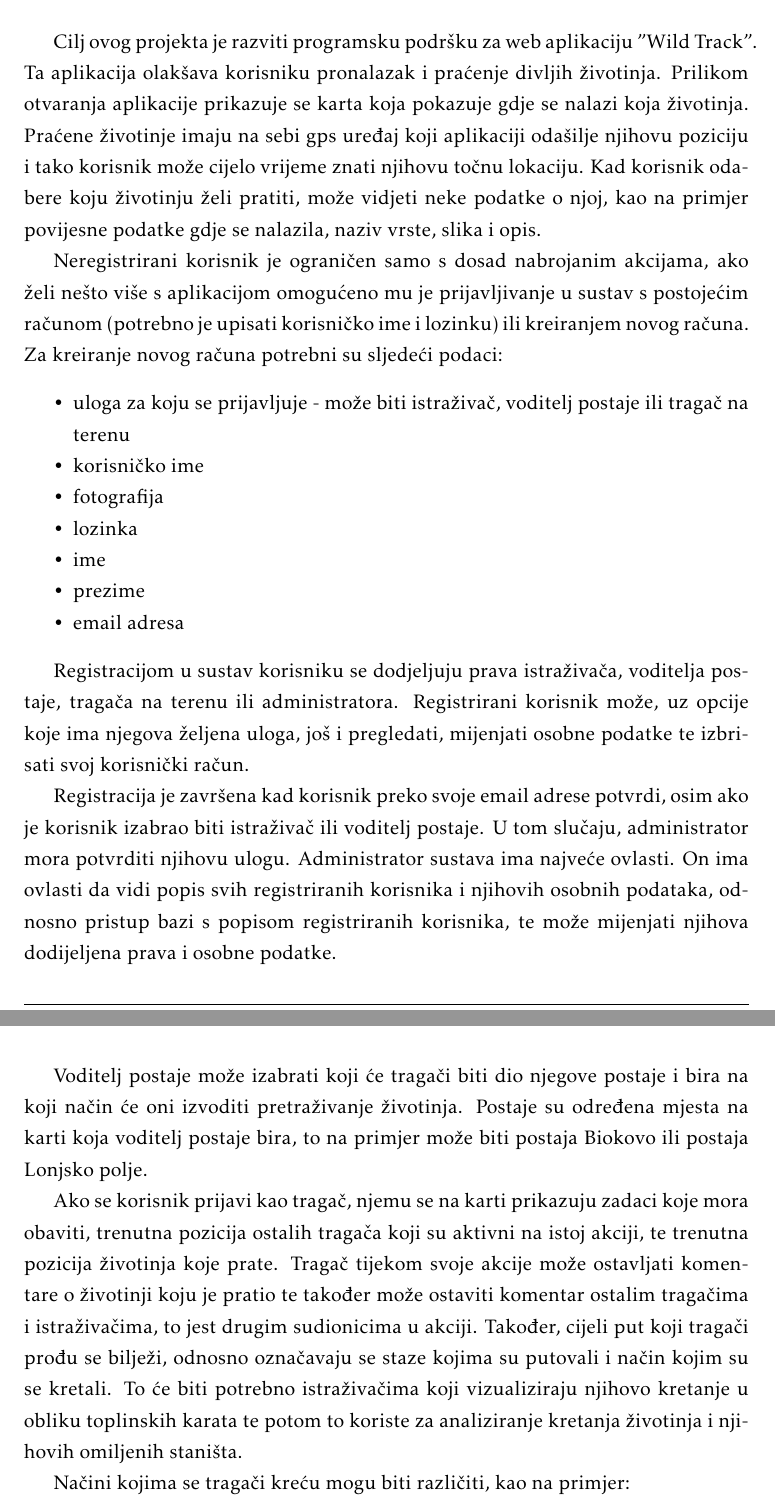
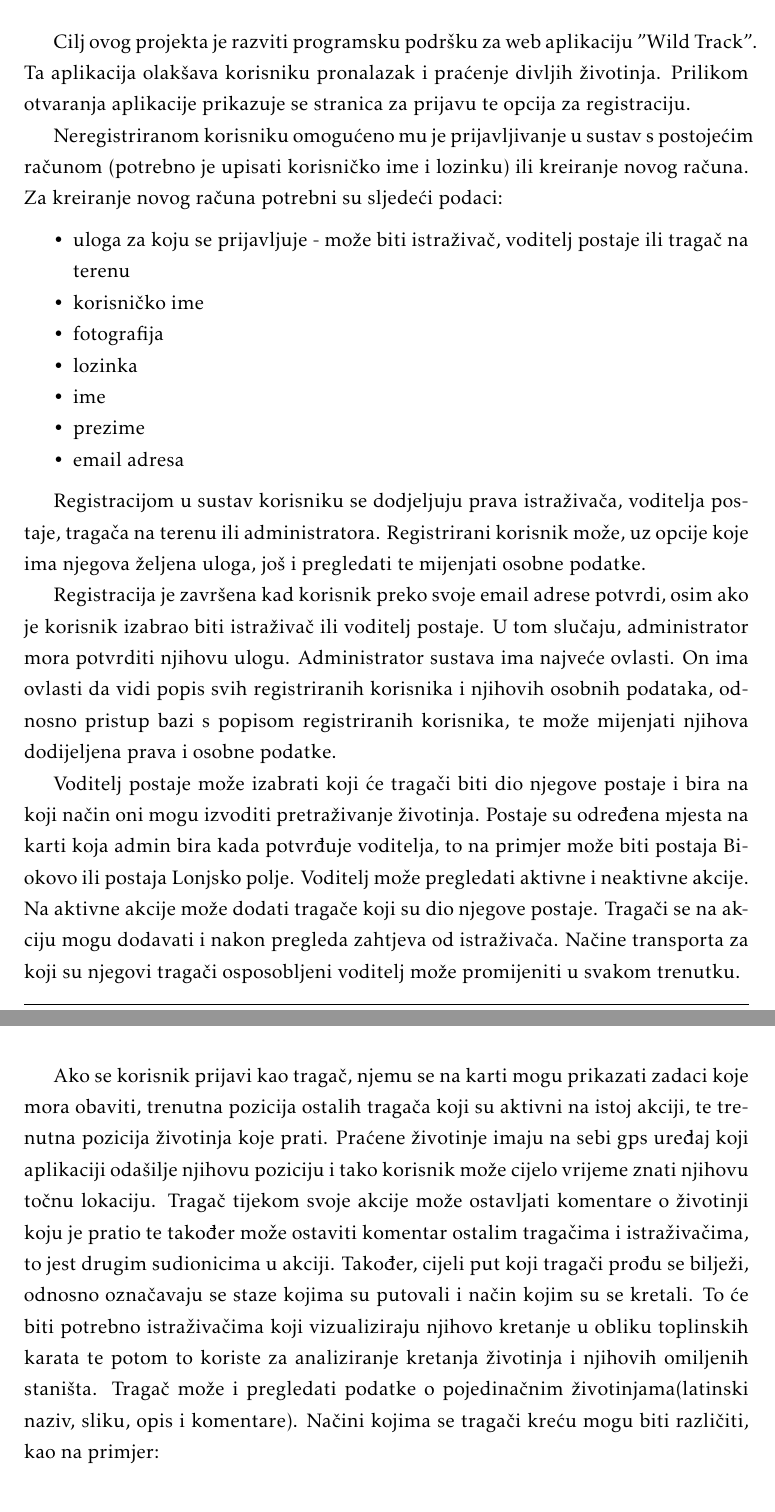
Before and after one commit to josipaudovicic/aristos, a LaTeX document (Dokumentacija/PROGI_ProjektnaDokumentacija.tex, which reads Dokumentacija/Opis_projektnog_zadatka.tex): two parts of pages 8 and 9 of 85, joined at a grey line, cut so that both start at the same text. Compiled offline with pdfLaTeX.

Commit message:
azuriran opis projektnog zadatka

```diff
--- a/Dokumentacija/Opis_projektnog_zadatka.tex
+++ b/Dokumentacija/Opis_projektnog_zadatka.tex
@@ -2,12 +2,10 @@
 
 	Cilj ovog projekta je razviti programsku podršku za web aplikaciju "Wild Track".
 	Ta aplikacija olakšava korisniku pronalazak i praćenje divljih životinja.
-	Prilikom otvaranja aplikacije prikazuje se karta koja pokazuje gdje se nalazi koja životinja.
-	Praćene životinje imaju na sebi gps uređaj koji aplikaciji odašilje njihovu poziciju i tako korisnik može cijelo vrijeme znati njihovu točnu lokaciju.
-	Kad korisnik odabere koju životinju želi pratiti, može vidjeti neke podatke o njoj, kao na primjer povijesne podatke gdje se nalazila, naziv vrste, slika i opis.
+	Prilikom otvaranja aplikacije prikazuje se stranica za prijavu te opcija za registraciju.
 
-	Neregistrirani korisnik je ograničen samo s dosad nabrojanim akcijama, ako želi nešto više s aplikacijom omogućeno mu je prijavljivanje u sustav s postojećim računom
-	(potrebno je upisati korisničko ime i lozinku) ili kreiranjem novog računa. Za kreiranje novog računa potrebni su sljedeći podaci:
+	Neregistriranom korisniku omogućeno mu je prijavljivanje u sustav s postojećim računom (potrebno je upisati korisničko ime i lozinku) ili kreiranje novog računa.
+	Za kreiranje novog računa potrebni su sljedeći podaci:
 	\begin{packed_item}
 		\item uloga za koju se prijavljuje - može biti istraživač, voditelj postaje ili tragač na terenu
 		\item korisničko ime
@@ -19,20 +17,23 @@
 	\end{packed_item}
 
 	Registracijom u sustav korisniku se dodjeljuju prava istraživača, voditelja postaje, tragača na terenu ili administratora.
-	Registrirani korisnik može, uz opcije koje ima njegova željena uloga, još i pregledati, mijenjati osobne podatke te izbrisati svoj korisnički račun.
+	Registrirani korisnik može, uz opcije koje ima njegova željena uloga, još i pregledati te mijenjati osobne podatke.
 
 	Registracija je završena kad korisnik preko svoje email adrese potvrdi, osim ako je korisnik izabrao biti istraživač ili voditelj postaje.
 	U tom slučaju, administrator mora potvrditi njihovu ulogu.
 	Administrator sustava ima najveće ovlasti.
 	On ima ovlasti da vidi popis svih registriranih korisnika i njihovih osobnih podataka, odnosno pristup bazi s popisom registriranih korisnika, te može mijenjati njihova dodijeljena prava i osobne podatke.
 
-	Voditelj postaje može izabrati koji će tragači biti dio njegove postaje i bira na koji način će oni izvoditi pretraživanje životinja.
-	Postaje su određena mjesta na karti koja voditelj postaje bira, to na primjer može biti postaja Biokovo ili postaja Lonjsko polje.
+	Voditelj postaje može izabrati koji će tragači biti dio njegove postaje i bira na koji način oni mogu izvoditi pretraživanje životinja.
+	Postaje su određena mjesta na karti koja admin bira kada potvrđuje voditelja, to na primjer može biti postaja Biokovo ili postaja Lonjsko polje.
+	Voditelj može pregledati aktivne i neaktivne akcije. Na aktivne akcije može dodati tragače koji su dio njegove postaje. Tragači se na akciju mogu dodavati i nakon pregleda zahtjeva od istraživača.
+	Načine transporta za koji su njegovi tragači osposobljeni voditelj može promijeniti u svakom trenutku.
 
-	Ako se korisnik prijavi kao tragač, njemu se na karti prikazuju zadaci koje mora obaviti, trenutna pozicija ostalih tragača koji su aktivni na istoj akciji, te trenutna pozicija životinja koje prate.
+	Ako se korisnik prijavi kao tragač, njemu se na karti mogu prikazati zadaci koje mora obaviti, trenutna pozicija ostalih tragača koji su aktivni na istoj akciji, te trenutna pozicija životinja koje prati.
+	Praćene životinje imaju na sebi gps uređaj koji aplikaciji odašilje njihovu poziciju i tako korisnik može cijelo vrijeme znati njihovu točnu lokaciju.
 	Tragač tijekom svoje akcije može ostavljati komentare o životinji koju je pratio te također može ostaviti komentar ostalim tragačima i istraživačima, to jest drugim sudionicima u akciji.
-	Također, cijeli put koji tragači prođu se bilježi, odnosno označavaju se staze kojima su putovali i način kojim su se kretali. To će biti potrebno istraživačima koji vizualiziraju njihovo kretanje u obliku toplinskih karata te potom to koriste za analiziranje kretanja životinja i njihovih omiljenih staništa.
-
+	Također, cijeli put koji tragači prođu se bilježi, odnosno označavaju se staze kojima su putovali i način kojim su se kretali. To će biti potrebno istraživačima koji vizualiziraju njihovo kretanje u obliku toplinskih karata
+	te potom to koriste za analiziranje kretanja životinja i njihovih omiljenih staništa. Tragač može i pregledati podatke o pojedinačnim životinjama(latinski naziv, sliku, opis i komentare).
 	Načini kojima se tragači kreću mogu biti različiti, kao na primjer:
 	\begin{packed_item}
 		\item pješke
```
Also changed, not shown: Dokumentacija/Opis_projektnog_zadatka.tex (5 more changed lines).
